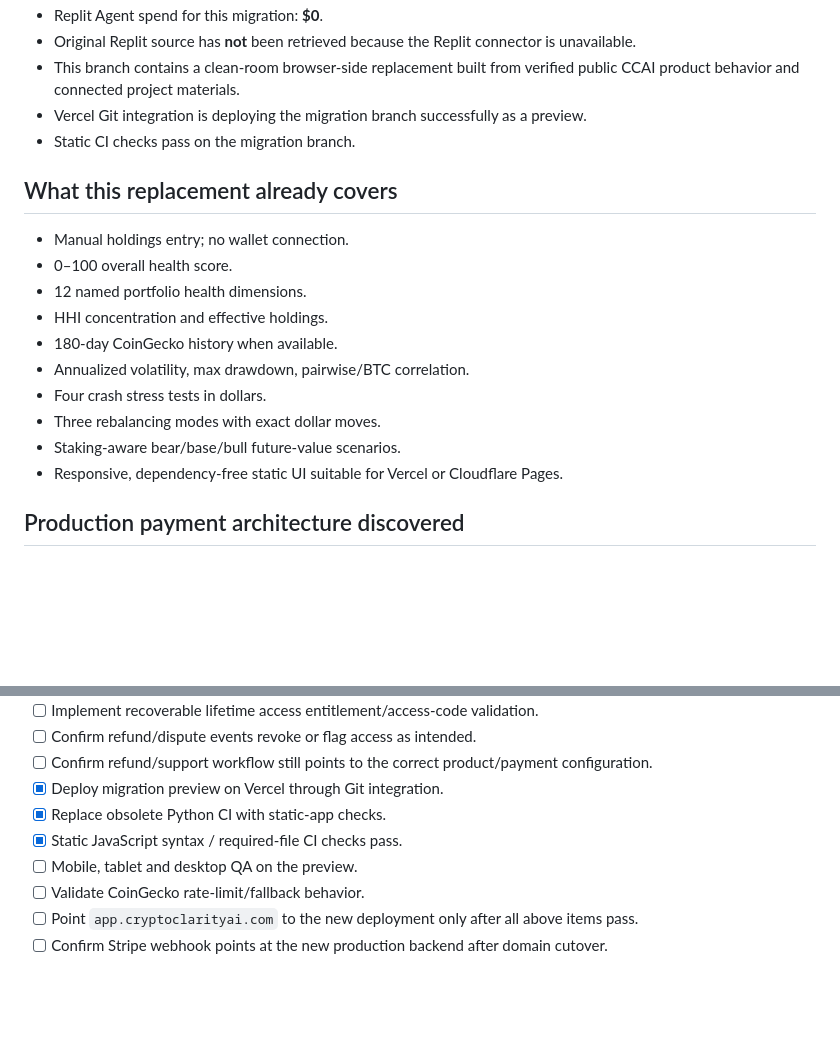
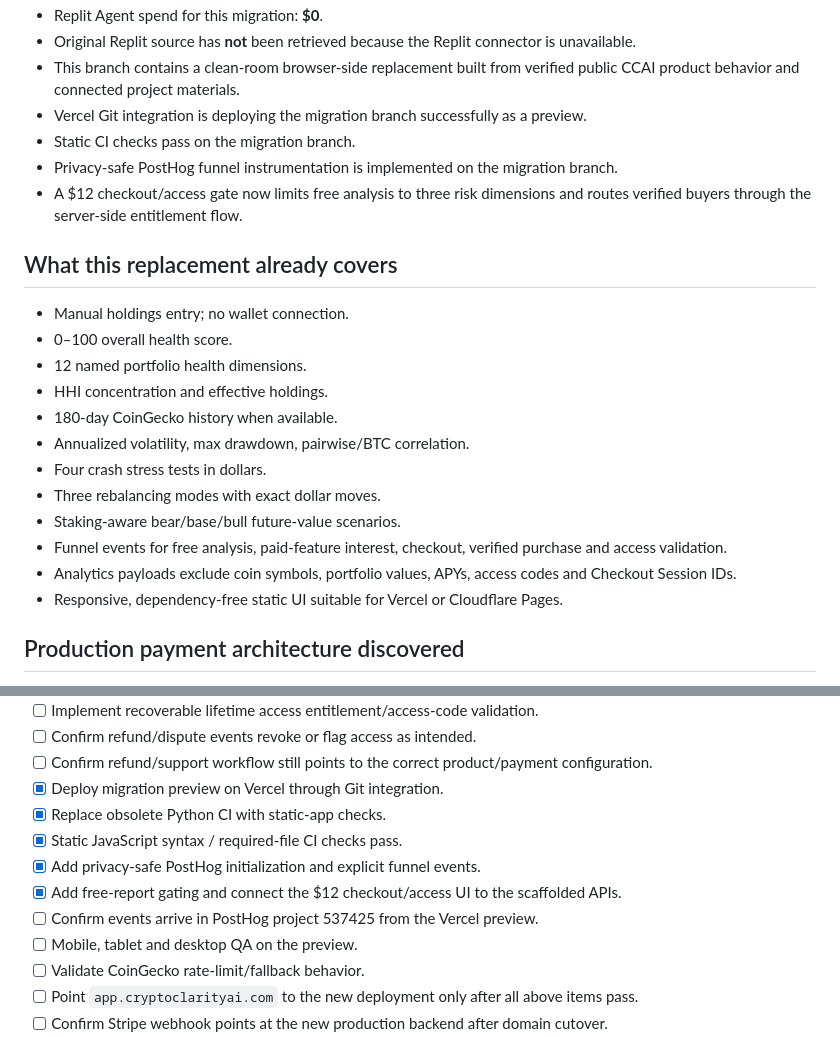
Before and after one commit to cryptoclarityai1/cryptoclarityai-site, a Markdown page: MIGRATION_STATUS.md, 2 parts joined by grey strips. Drawn GitHub-style; blank space fills up the shorter version.

Commit message:
Document analytics and paid-gate migration progress

```diff
--- a/MIGRATION_STATUS.md
+++ b/MIGRATION_STATUS.md
@@ -12,6 +12,8 @@ Move the Portfolio Health Analyzer off Replit so ordinary product updates no lon
 - This branch contains a clean-room browser-side replacement built from verified public CCAI product behavior and connected project materials.
 - Vercel Git integration is deploying the migration branch successfully as a preview.
 - Static CI checks pass on the migration branch.
+- Privacy-safe PostHog funnel instrumentation is implemented on the migration branch.
+- A $12 checkout/access gate now limits free analysis to three risk dimensions and routes verified buyers through the server-side entitlement flow.
 
 ## What this replacement already covers
 - Manual holdings entry; no wallet connection.
@@ -23,6 +25,8 @@ Move the Portfolio Health Analyzer off Replit so ordinary product updates no lon
 - Four crash stress tests in dollars.
 - Three rebalancing modes with exact dollar moves.
 - Staking-aware bear/base/bull future-value scenarios.
+- Funnel events for free analysis, paid-feature interest, checkout, verified purchase and access validation.
+- Analytics payloads exclude coin symbols, portfolio values, APYs, access codes and Checkout Session IDs.
 - Responsive, dependency-free static UI suitable for Vercel or Cloudflare Pages.
 
 ## Production payment architecture discovered
@@ -51,6 +55,9 @@ Move the Portfolio Health Analyzer off Replit so ordinary product updates no lon
 - [x] Deploy migration preview on Vercel through Git integration.
 - [x] Replace obsolete Python CI with static-app checks.
 - [x] Static JavaScript syntax / required-file CI checks pass.
+- [x] Add privacy-safe PostHog initialization and explicit funnel events.
+- [x] Add free-report gating and connect the $12 checkout/access UI to the scaffolded APIs.
+- [ ] Confirm events arrive in PostHog project 537425 from the Vercel preview.
 - [ ] Mobile, tablet and desktop QA on the preview.
 - [ ] Validate CoinGecko rate-limit/fallback behavior.
 - [ ] Point `app.cryptoclarityai.com` to the new deployment only after all above items pass.
```
